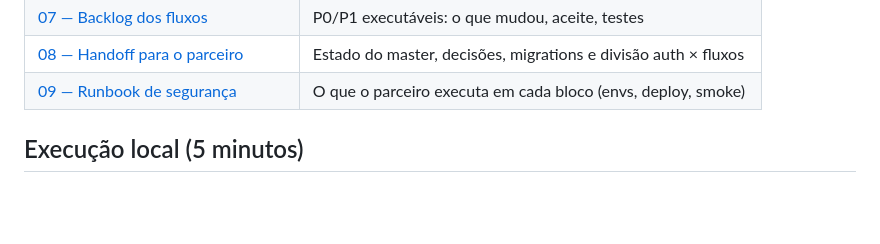
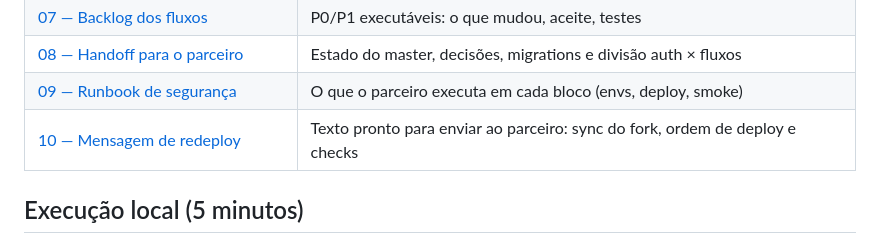
Before and after one commit to Jeffersongirardi/ConexaoSolidaria, a Markdown page: readme.md, the part around the change. Drawn GitHub-style; blank space fills up the shorter version.

Commit message:
docs: mensagem pronta de redeploy para o parceiro

```diff
--- a/readme.md
+++ b/readme.md
@@ -39,6 +39,7 @@ projetoex/
 | [07 — Backlog dos fluxos](docs/07-fluxos-backlog.md) | P0/P1 executáveis: o que mudou, aceite, testes |
 | [08 — Handoff para o parceiro](docs/08-handoff-andre.md) | Estado do master, decisões, migrations e divisão auth × fluxos |
 | [09 — Runbook de segurança](docs/09-runbook-seguranca-andre.md) | O que o parceiro executa em cada bloco (envs, deploy, smoke) |
+| [10 — Mensagem de redeploy](docs/10-mensagem-redeploy.md) | Texto pronto para enviar ao parceiro: sync do fork, ordem de deploy e checks |
 
 ## Execução local (5 minutos)
 
```
Also changed, not shown: docs/00-status.md (+1 -0 lines), docs/10-mensagem-redeploy.md (added, +46 -0 lines).
